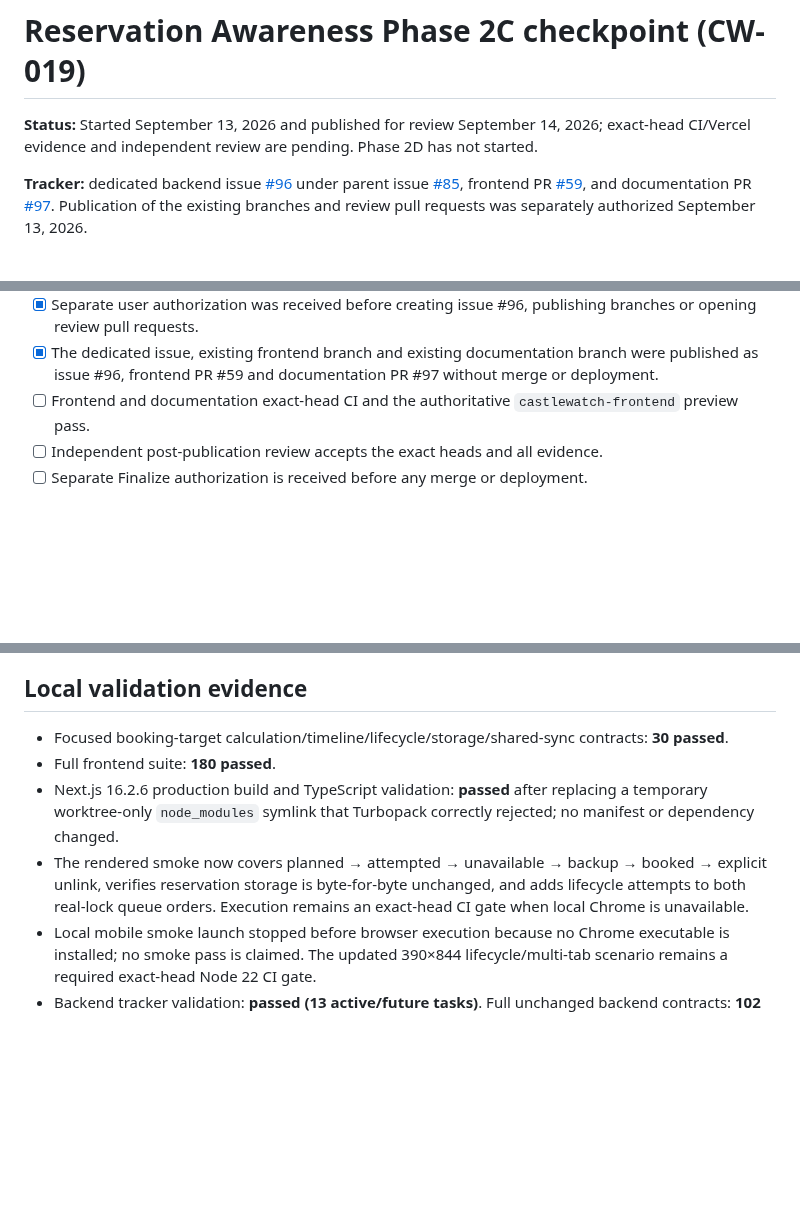
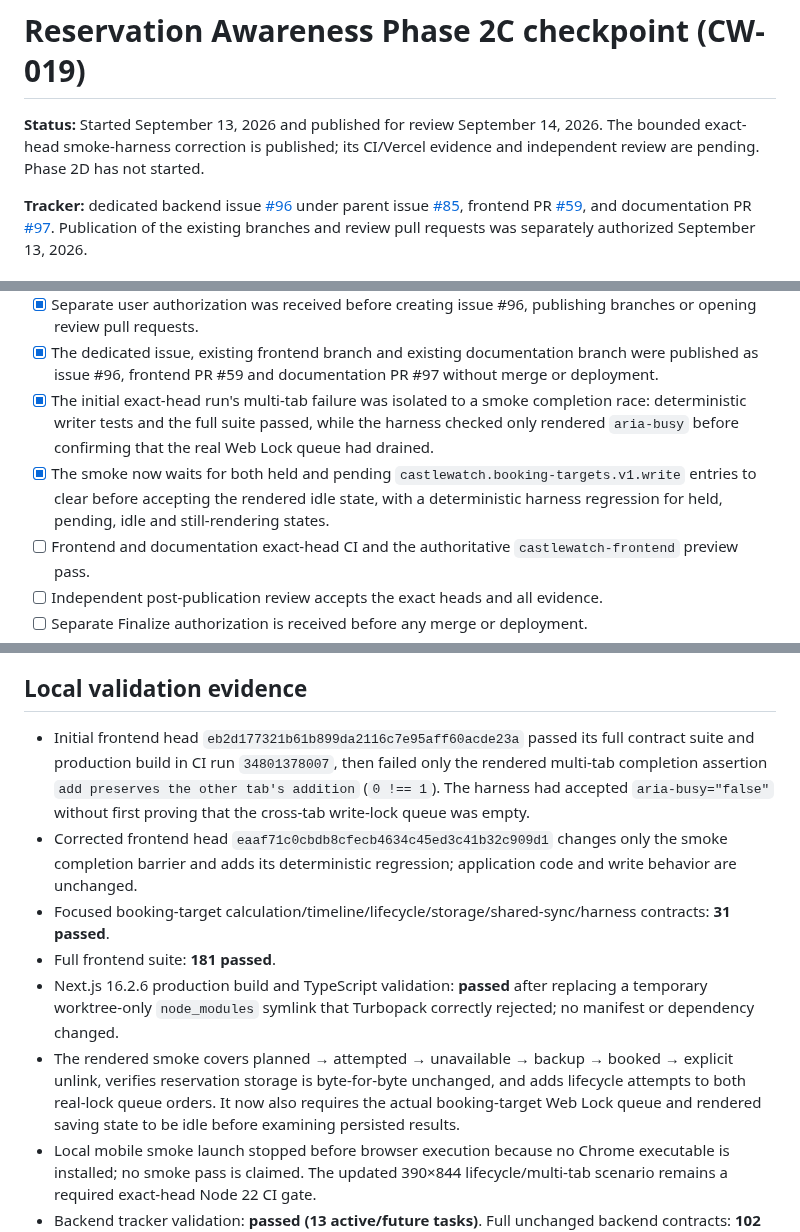
Before and after one commit to MileHighHoosier/castlewatch-2027, a Markdown page: docs/reservation-awareness-phase-2c.md, 3 parts joined by grey strips. Rendered like a GitHub page; blank space fills up the shorter version.

Commit message:
docs(cw-019): record smoke harness correction

```diff
--- a/docs/reservation-awareness-phase-2c.md
+++ b/docs/reservation-awareness-phase-2c.md
@@ -1,6 +1,6 @@
 # Reservation Awareness Phase 2C checkpoint (CW-019)
 
-**Status:** Started September 13, 2026 and published for review September 14, 2026; exact-head CI/Vercel evidence and independent review are pending. Phase 2D has not started.
+**Status:** Started September 13, 2026 and published for review September 14, 2026. The bounded exact-head smoke-harness correction is published; its CI/Vercel evidence and independent review are pending. Phase 2D has not started.
 
 **Tracker:** dedicated backend issue [#96](https://github.com/MileHighHoosier/castlewatch-2027/issues/96) under parent issue [#85](https://github.com/MileHighHoosier/castlewatch-2027/issues/85), frontend PR [#59](https://github.com/MileHighHoosier/castlewatch-frontend/pull/59), and documentation PR [#97](https://github.com/MileHighHoosier/castlewatch-2027/pull/97). Publication of the existing branches and review pull requests was separately authorized September 13, 2026.
 
@@ -47,6 +47,8 @@ The planner does not create a reservation. A family member must deliberately cre
 - [x] Backend tracker validation and unchanged backend contracts pass locally.
 - [x] Separate user authorization was received before creating issue #96, publishing branches or opening review pull requests.
 - [x] The dedicated issue, existing frontend branch and existing documentation branch were published as issue #96, frontend PR #59 and documentation PR #97 without merge or deployment.
+- [x] The initial exact-head run's multi-tab failure was isolated to a smoke completion race: deterministic writer tests and the full suite passed, while the harness checked only rendered `aria-busy` before confirming that the real Web Lock queue had drained.
+- [x] The smoke now waits for both held and pending `castlewatch.booking-targets.v1.write` entries to clear before accepting the rendered idle state, with a deterministic harness regression for held, pending, idle and still-rendering states.
 - [ ] Frontend and documentation exact-head CI and the authoritative `castlewatch-frontend` preview pass.
 - [ ] Independent post-publication review accepts the exact heads and all evidence.
 - [ ] Separate Finalize authorization is received before any merge or deployment.
@@ -72,10 +74,12 @@ The planner does not create a reservation. A family member must deliberately cre
 
 ## Local validation evidence
 
-- Focused booking-target calculation/timeline/lifecycle/storage/shared-sync contracts: **30 passed**.
-- Full frontend suite: **180 passed**.
+- Initial frontend head `eb2d177321b61b899da2116c7e95aff60acde23a` passed its full contract suite and production build in CI run `34801378007`, then failed only the rendered multi-tab completion assertion `add preserves the other tab's addition` (`0 !== 1`). The harness had accepted `aria-busy="false"` without first proving that the cross-tab write-lock queue was empty.
+- Corrected frontend head `eaaf71c0cbdb8cfecb4634c45ed3c41b32c909d1` changes only the smoke completion barrier and adds its deterministic regression; application code and write behavior are unchanged.
+- Focused booking-target calculation/timeline/lifecycle/storage/shared-sync/harness contracts: **31 passed**.
+- Full frontend suite: **181 passed**.
 - Next.js 16.2.6 production build and TypeScript validation: **passed** after replacing a temporary worktree-only `node_modules` symlink that Turbopack correctly rejected; no manifest or dependency changed.
-- The rendered smoke now covers planned → attempted → unavailable → backup → booked → explicit unlink, verifies reservation storage is byte-for-byte unchanged, and adds lifecycle attempts to both real-lock queue orders. Execution remains an exact-head CI gate when local Chrome is unavailable.
+- The rendered smoke covers planned → attempted → unavailable → backup → booked → explicit unlink, verifies reservation storage is byte-for-byte unchanged, and adds lifecycle attempts to both real-lock queue orders. It now also requires the actual booking-target Web Lock queue and rendered saving state to be idle before examining persisted results.
 - Local mobile smoke launch stopped before browser execution because no Chrome executable is installed; no smoke pass is claimed. The updated 390×844 lifecycle/multi-tab scenario remains a required exact-head Node 22 CI gate.
 - Backend tracker validation: **passed (13 active/future tasks)**. Full unchanged backend contracts: **102 passed** in the repository's pinned test environment.
 
```
Also changed, not shown: PROJECT_STATE.md (+3 -1 lines), PROJECT_TRACKER.md (+3 -3 lines).
